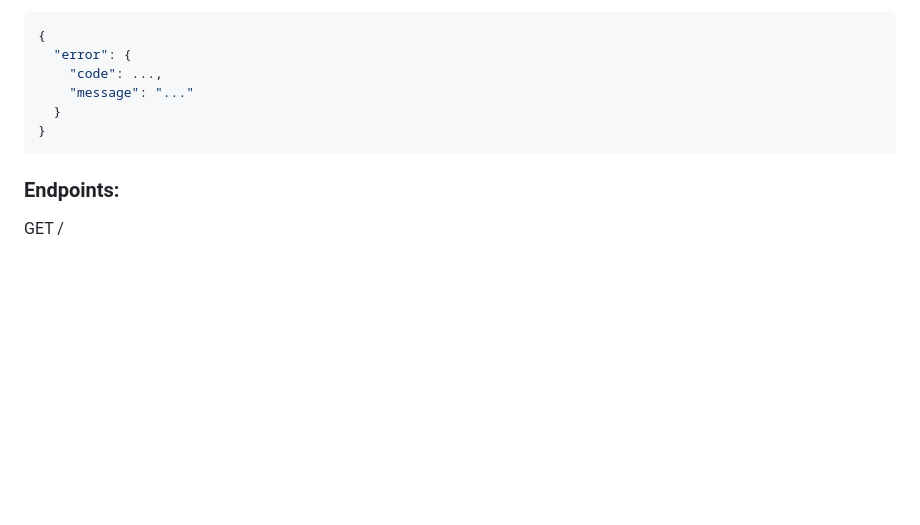
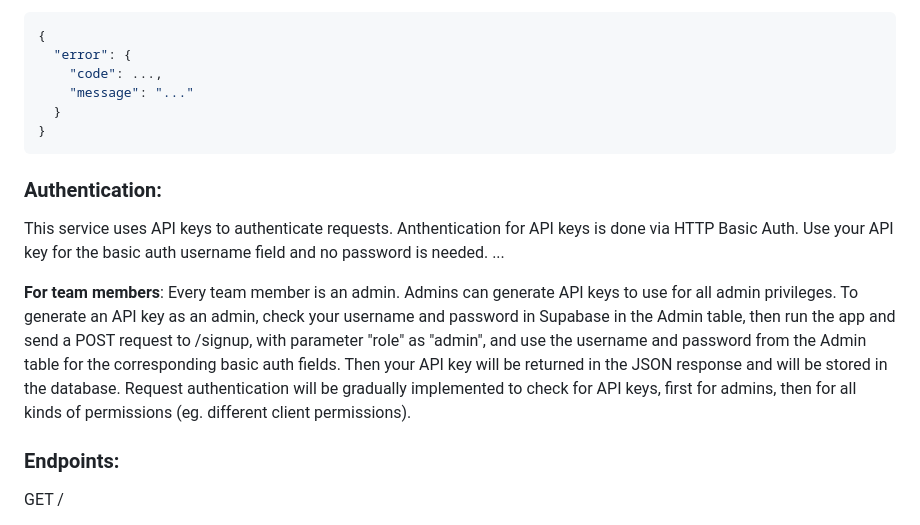
Before and after one commit to angihe93/LionHackerz, a Markdown page: README.md, the part around the change. Drawn GitHub-style; blank space fills up the shorter version.

Commit message:
Update README.md with API authentication info

````diff
--- a/README.md
+++ b/README.md
@@ -102,6 +102,12 @@ If the HTTP response code is an error, the following response will be returned:
 }
 ```
 
+### Authentication:
+
+This service uses API keys to authenticate requests. Anthentication for API keys is done via HTTP Basic Auth. Use your API key for the basic auth username field and no password is needed. ...
+
+<b>For team members</b>: Every team member is an admin. Admins can generate API keys to use for all admin privileges. To generate an API key as an admin, check your username and password in Supabase in the Admin table, then run the app and send a POST request to /signup, with parameter "role" as "admin", and use the username and password from the Admin table for the corresponding basic auth fields. Then your API key will be returned in the JSON response and will be stored in the database. Request authentication will be gradually implemented to check for API keys, first for admins, then for all kinds of permissions (eg. different client permissions).
+
 ### Endpoints:
 
 GET /
````
